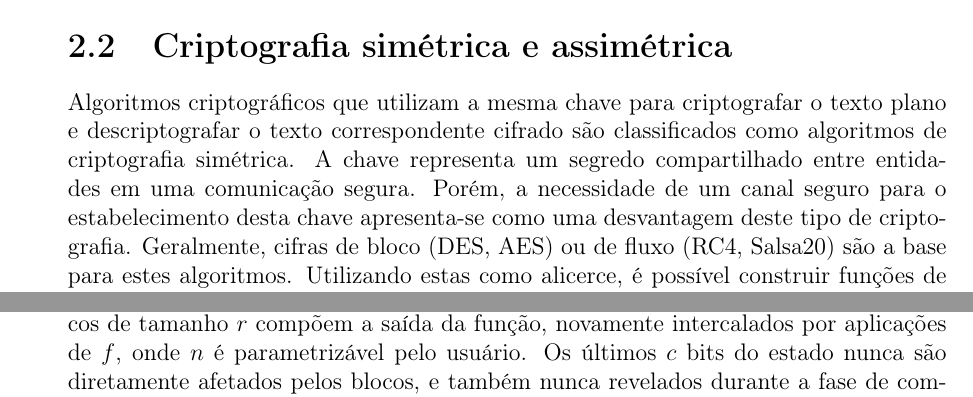
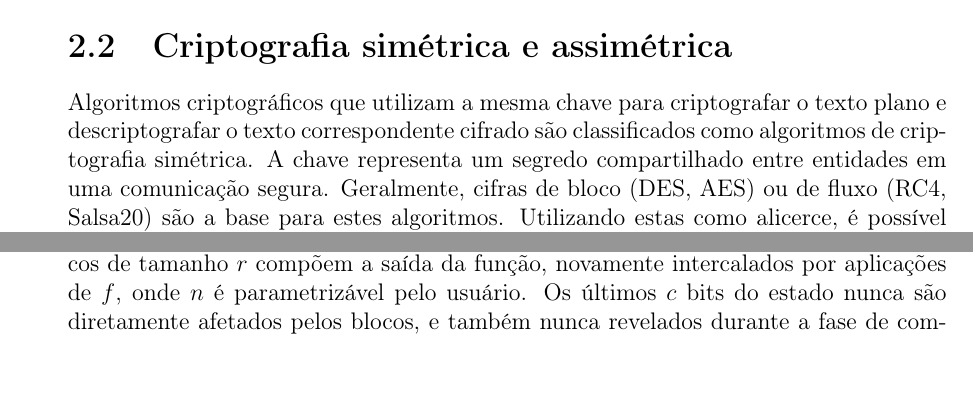
Before and after one commit to zambonin/bsc, a LaTeX document (bsc.tex): two parts of pages 7 and 11 of 21 before the commit and two parts of pages 7 and 10 of 21 after it, joined at a grey line, cut so that both start at the same text. Compiled offline with pdfLaTeX.

Commit message:
sharelatex: update bsc.tex from r7773 to r7793

```diff
--- a/bsc.tex
+++ b/bsc.tex
@@ -316,8 +316,6 @@ o livro original de descrição do AES~\cite{Daemen:2002:DR:560131}.
 Algoritmos criptográficos que utilizam a mesma chave para criptografar o texto
 plano e descriptografar o texto correspondente cifrado são classificados como
 algoritmos de criptografia simétrica. A chave representa um segredo
-compartilhado entre entidades em uma comunicação segura. Porém, a necessidade
-de um canal seguro para o estabelecimento desta chave apresenta-se como uma
-desvantagem deste tipo de criptografia. Geralmente, cifras de bloco (DES, AES)
-ou de fluxo (RC4, Salsa20) são a base para estes algoritmos. Utilizando estas
-como alicerce, é possível construir funções de resumo criptográfico (a serem
+compartilhado entre entidades em uma comunicação segura. Geralmente, cifras de
+bloco (DES, AES) ou de fluxo (RC4, Salsa20) são a base para estes algoritmos.
+Utilizando estas como alicerce, é possível construir funções de resumo
```
Also changed, not shown: bsc.tex (7 more changed lines).
